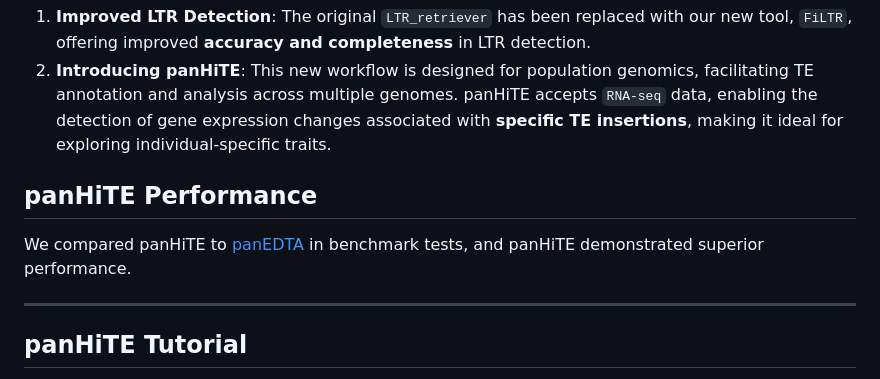
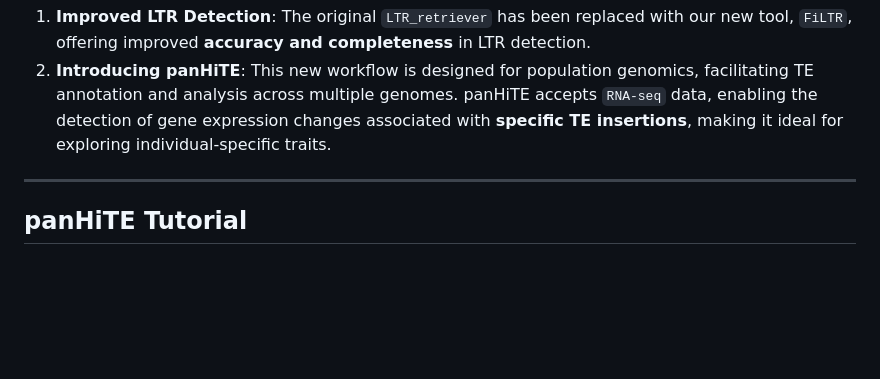
Before and after one commit to CSU-KangHu/HiTE, a Markdown page: panHiTE_tutorial.md, the part around the change. GitHub-like rendering; blank space fills up the shorter version.

```diff
--- a/panHiTE_tutorial.md
+++ b/panHiTE_tutorial.md
@@ -4,9 +4,6 @@ We are excited to announce a significant update to HiTE, which now includes the
 
 1. **Improved LTR Detection**: The original `LTR_retriever` has been replaced with our new tool, `FiLTR`, offering improved **accuracy and completeness** in LTR detection.
 2. **Introducing panHiTE**: This new workflow is designed for population genomics, facilitating TE annotation and analysis across multiple genomes. panHiTE accepts `RNA-seq` data, enabling the detection of gene expression changes associated with **specific TE insertions**, making it ideal for exploring individual-specific traits.
-
-## panHiTE Performance
-We compared panHiTE to [panEDTA](https://github.com/oushujun/EDTA) in benchmark tests, and panHiTE demonstrated superior performance.
 
 ---
 
```
